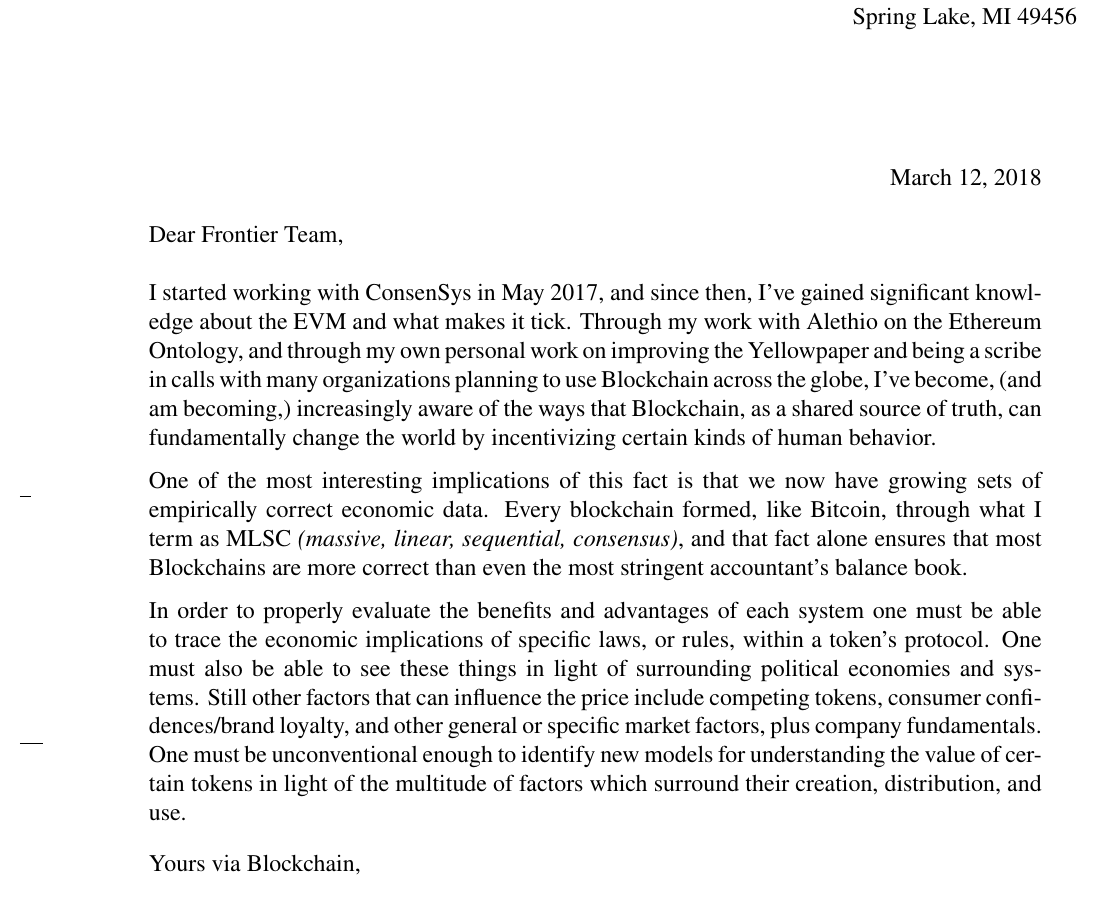
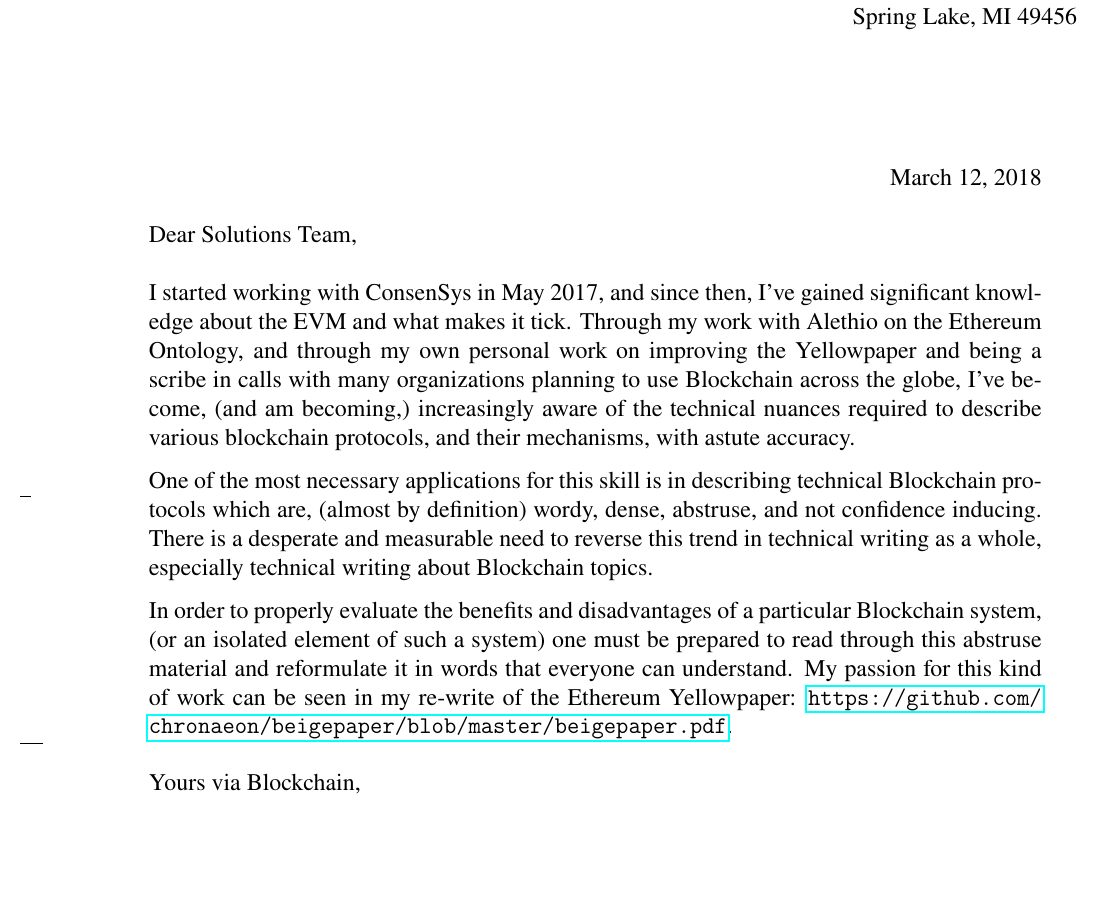
Before and after one commit to chronaeon/Curriculum-Vitae, a LaTeX letter (ltr/ltr.tex): part of the page, cut so that both start at the same text, the shorter picture padded with empty space. Compiled offline with pdfLaTeX.

Commit message:
modified:   ltr/ltr.pdf

```diff
--- a/ltr/ltr.tex
+++ b/ltr/ltr.tex
@@ -9,7 +9,7 @@
 
 \usepackage[T1]{fontenc} % For extra glyphs (accents, etc)
 \usepackage{stix} % Use the Stix font by default
-
+\usepackage{hyperref}
 \usepackage[english]{babel} % Explicitly load the babel package to stop an error occurring on some LaTeX installations
 
 \renewcommand*{\raggedsignature}{\raggedright} % Stop the signature from indenting
@@ -42,13 +42,13 @@
 
 
 
-\opening {Dear Frontier Team,}
+\opening {Dear Solutions Team,}
 
-	I started working with ConsenSys in May 2017, and since then, I've gained significant knowledge about the EVM and what makes it tick. Through my work with Alethio on the Ethereum Ontology, and through my own personal work on improving the Yellowpaper and being a scribe in calls with many organizations planning to use Blockchain across the globe, I've become, (and am becoming,) increasingly aware of the ways that Blockchain, as a shared source of truth, can fundamentally change the world by incentivizing certain kinds of human behavior.
+	I started working with ConsenSys in May 2017, and since then, I've gained significant knowledge about the EVM and what makes it tick. Through my work with Alethio on the Ethereum Ontology, and through my own personal work on improving the Yellowpaper and being a scribe in calls with many organizations planning to use Blockchain across the globe, I've become, (and am becoming,) increasingly aware of the technical nuances required to describe various blockchain protocols, and their mechanisms, with astute accuracy.
 
-	One of the most interesting implications of this fact is that we  now have growing sets of empirically correct economic data. Every blockchain formed, like Bitcoin, through what I term as MLSC \textit{(massive, linear, sequential, consensus)}, and that fact alone ensures that most Blockchains are more correct than even the most stringent accountant's balance book.
+	One of the most necessary applications for this skill is in describing technical Blockchain protocols which are, (almost by definition) wordy, dense, abstruse, and not confidence inducing. There is a desperate and measurable need to reverse this trend in technical writing as a whole, especially technical writing about Blockchain topics.
 
-	In order to properly evaluate the benefits and advantages of each system one must be able to trace the economic implications of specific laws, or rules, within a token's protocol. One must also be able to see these things in light of surrounding political economies and systems. Still other factors that can influence the price include competing tokens, consumer confidences/brand loyalty, and other general or specific market factors, plus company fundamentals. One must be unconventional enough to identify new models for understanding the value of certain tokens in light of the multitude of factors which surround their creation, distribution, and use.
+	In order to properly evaluate the benefits and disadvantages of a particular Blockchain system, (or an isolated element of such a system) one must be prepared to read through this abstruse material and reformulate it in words that everyone can understand. My passion for this kind of work can be seen in my re-write of the Ethereum Yellowpaper: \url{https://github.com/chronaeon/beigepaper/blob/master/beigepaper.pdf}.
 
 \closing{Yours via Blockchain,}
 
```
Also changed, not shown: ltr/ltr.pdf, 3 other files.
